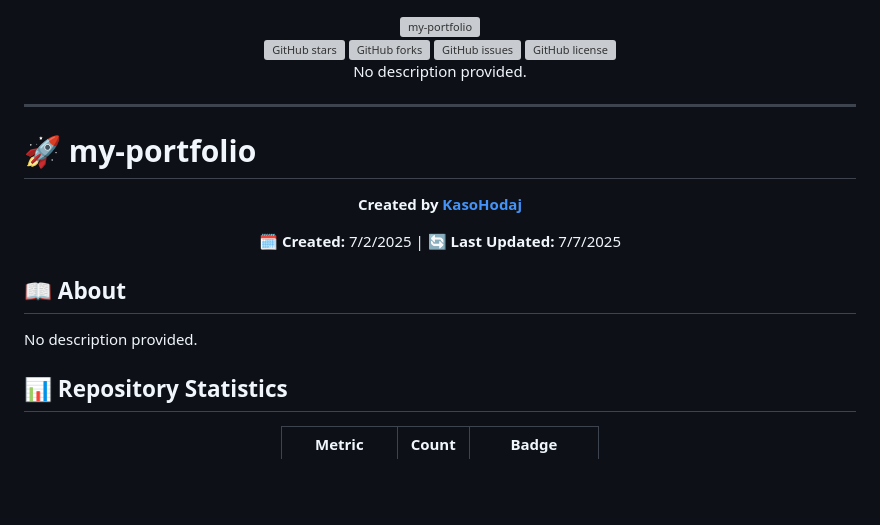
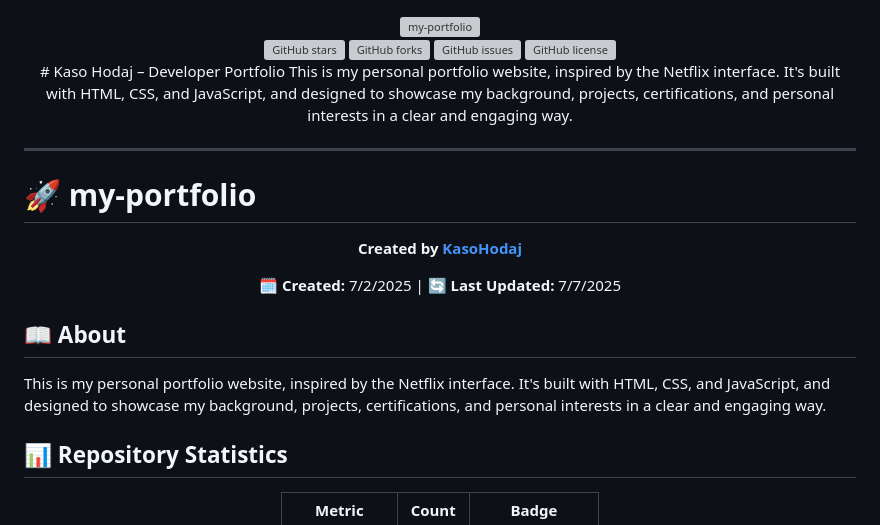
Before and after one commit to KasoHodaj/my-portfolio, a Markdown page: README.md, the part around the change. Rendered like a GitHub page; blank space fills up the shorter version; grey boxes are pictures that could not be loaded.

```diff
--- a/README.md
+++ b/README.md
@@ -10,7 +10,8 @@
   </div>
 
   <p style="font-size: 18px; color: #666; font-weight: 500; margin: 20px 0;">
-    No description provided.
+    # Kaso Hodaj – Developer Portfolio
+This is my personal portfolio website, inspired by the Netflix interface. It's built with HTML, CSS, and JavaScript, and designed to showcase my background, projects, certifications, and personal interests in a clear and engaging way.
   </p>
 </div>
 
@@ -28,8 +29,7 @@
 </div>
 
 ## 📖 About
-
-No description provided.
+This is my personal portfolio website, inspired by the Netflix interface. It's built with HTML, CSS, and JavaScript, and designed to showcase my background, projects, certifications, and personal interests in a clear and engaging way.
 
 
 ## 📊 Repository Statistics
```
